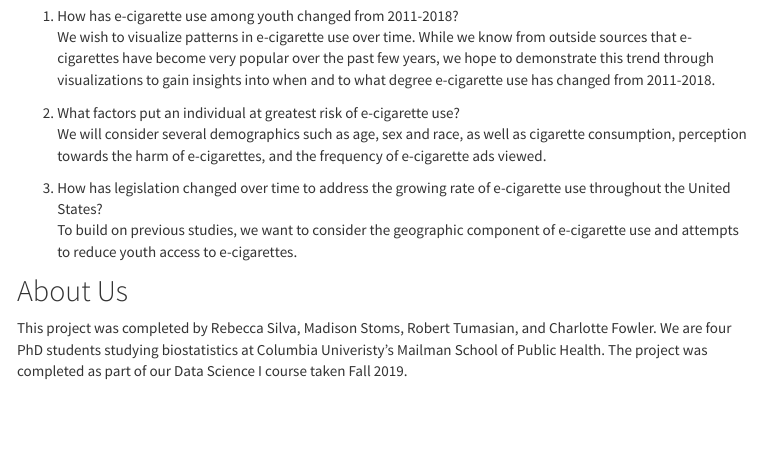
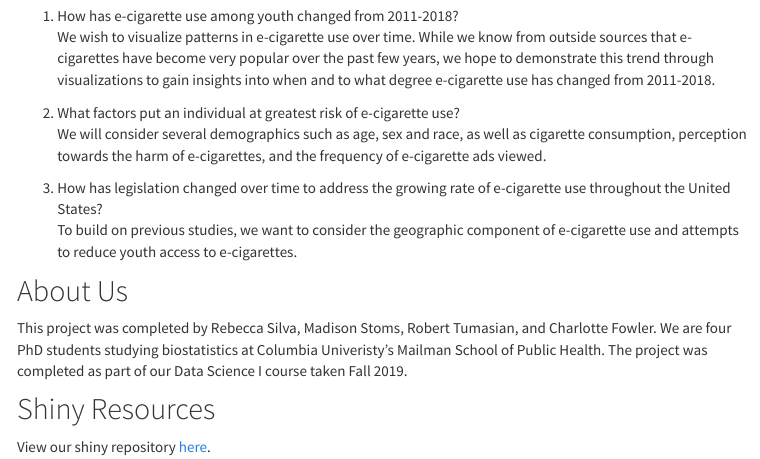
Before and after one commit to rsilva19/ecig_trends.github.io, an R Markdown document (about.Rmd): the page in a window 1100 px wide, from 710 px down. The pictures show the output file about.html that the author committed with the source, opened offline; library style sheets and scripts come from the installed R packages; menus at the side of the page are left out.

Commit message:
final final final edits

```diff
--- a/about.Rmd
+++ b/about.Rmd
@@ -27,3 +27,8 @@ To build on previous studies, we want to consider the geographic component of e-
 ## About Us
 
 This project was completed by Rebecca Silva, Madison Stoms, Robert Tumasian, and Charlotte Fowler. We are four PhD students studying biostatistics at Columbia Univeristy's Mailman School of Public Health. The project was completed as part of our Data Science I course taken Fall 2019.
+
+
+## Shiny Resources
+
+View our shiny repository [here](https://github.com/rsilva19/shiny_projects).
```
Also changed, not shown: analysis.Rmd (+1 -1 lines), about.html, analysis.html, data.html, index.html.
